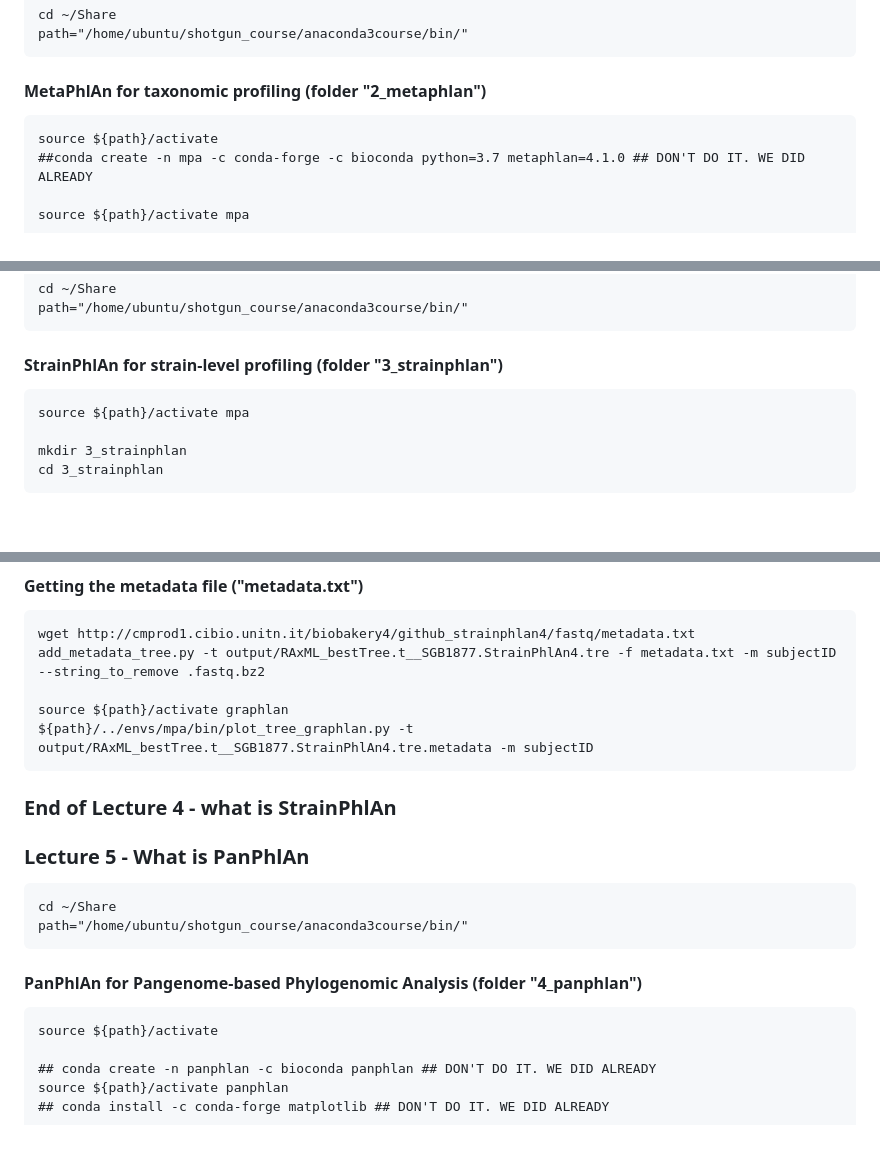
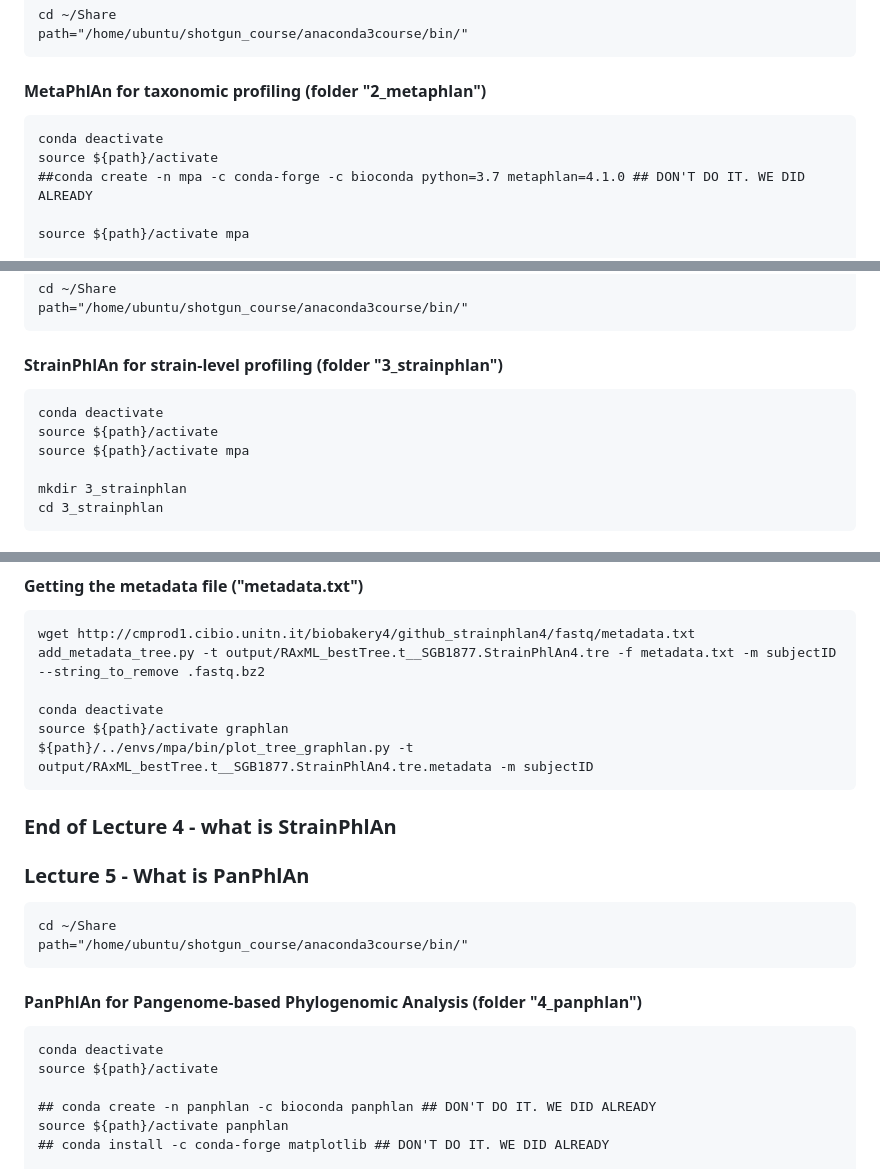
Before and after one commit to paolinomanghi/physalia_MGX_tutorials, a Markdown page: README.md, 3 parts joined by grey strips. GitHub-like rendering; blank space fills up the shorter version.

````diff
--- a/README.md
+++ b/README.md
@@ -92,6 +92,7 @@ path="/home/ubuntu/shotgun_course/anaconda3course/bin/"
 
 #### MetaPhlAn for taxonomic profiling (folder "2_metaphlan")
 ```
+conda deactivate
 source ${path}/activate
 ##conda create -n mpa -c conda-forge -c bioconda python=3.7 metaphlan=4.1.0 ## DON'T DO IT. WE DID ALREADY
 
@@ -231,6 +233,8 @@ path="/home/ubuntu/shotgun_course/anaconda3course/bin/"
 
 #### StrainPhlAn for strain-level profiling (folder "3_strainphlan")
 ```
+conda deactivate
+source ${path}/activate
 source ${path}/activate mpa
 
 mkdir 3_strainphlan
@@ -276,6 +280,7 @@ strainphlan -s *.json.bz2 -m db_markers/t__SGB1877.fna -r reference_genomes/G000
 wget http://cmprod1.cibio.unitn.it/biobakery4/github_strainphlan4/fastq/metadata.txt
 add_metadata_tree.py -t output/RAxML_bestTree.t__SGB1877.StrainPhlAn4.tre -f metadata.txt -m subjectID --string_to_remove .fastq.bz2
 
+conda deactivate
 source ${path}/activate graphlan
 ${path}/../envs/mpa/bin/plot_tree_graphlan.py -t output/RAxML_bestTree.t__SGB1877.StrainPhlAn4.tre.metadata -m subjectID
 ```
@@ -288,6 +293,7 @@ path="/home/ubuntu/shotgun_course/anaconda3course/bin/"
 
 #### PanPhlAn for Pangenome-based Phylogenomic Analysis (folder "4_panphlan")
 ```
+conda deactivate
 source ${path}/activate
 
 ## conda create -n panphlan -c bioconda panphlan ## DON'T DO IT. WE DID ALREADY
````
Also changed, not shown: other parts of README.md (+4 -0 lines).
